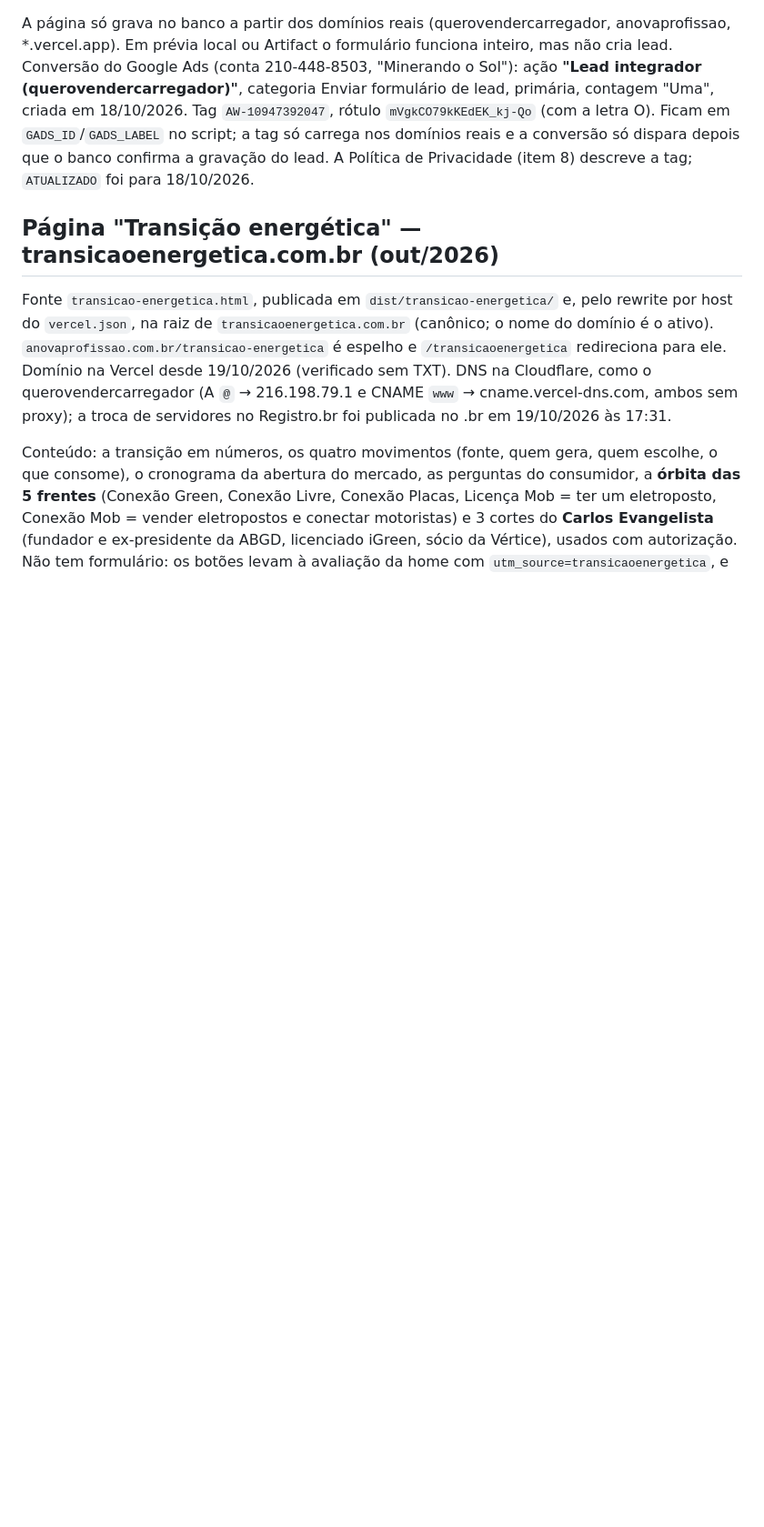
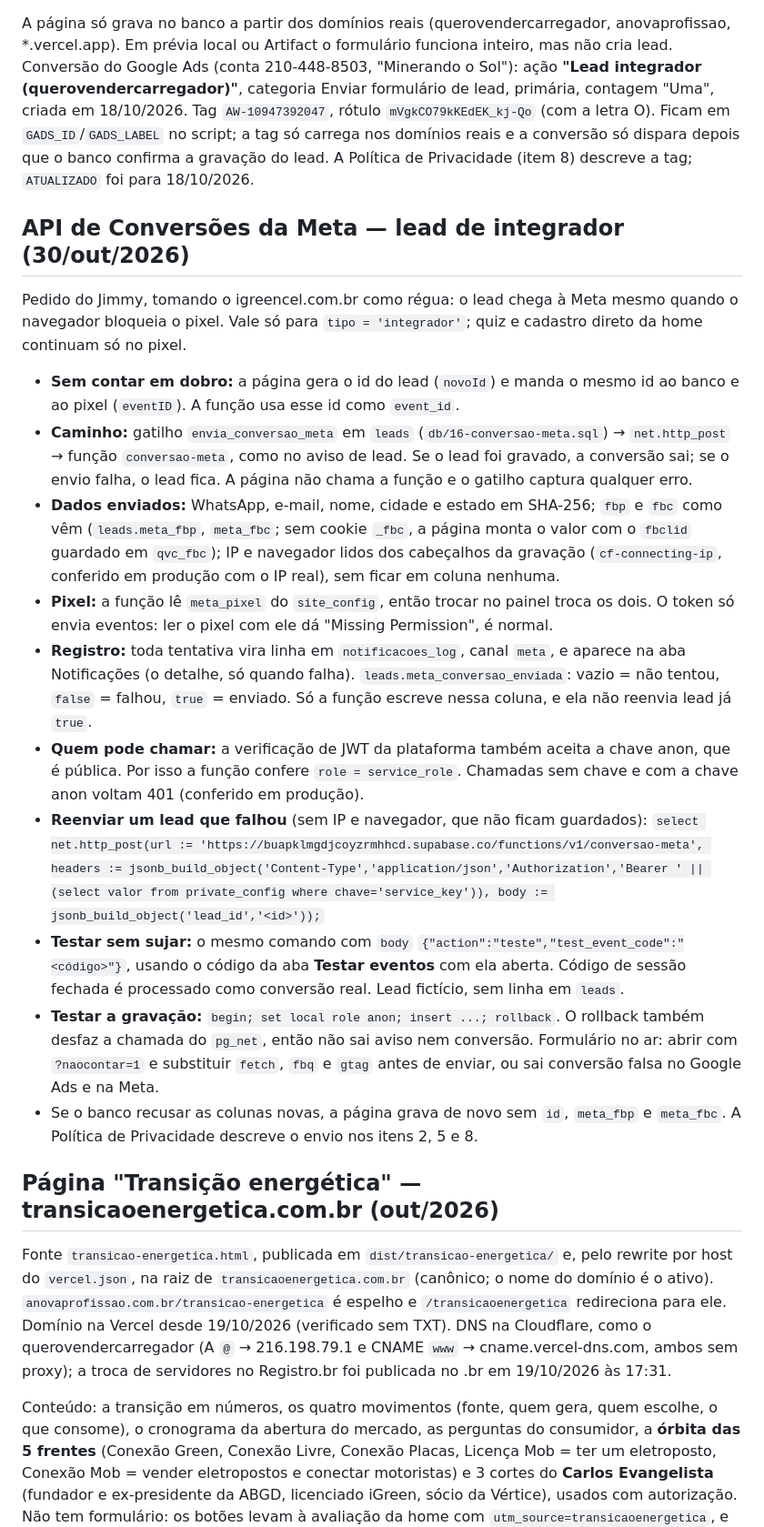
Before and after one commit to jimmyfenner/anovaprofissao, a Markdown page: CLAUDE.md, the part around one of its changes. Shown at 91% size. GitHub-like rendering; blank space fills up the shorter version.

Commit message:
CLAUDE.md: API de Conversões da Meta no ar e cadastro em etapas adiado
Co-Authored-By: Claude Opus 5.5 <noreply@anthropic.com>

```diff
--- a/CLAUDE.md
+++ b/CLAUDE.md
@@ -647,6 +656,43 @@ script; a tag só carrega nos domínios reais e a conversão só dispara depois
 o banco confirma a gravação do lead. A Política de Privacidade (item 8) descreve
 a tag; `ATUALIZADO` foi para 18/10/2026.
 
+## API de Conversões da Meta — lead de integrador (30/out/2026)
+
+Pedido do Jimmy, tomando o igreencel.com.br como régua: o lead chega à Meta mesmo
+quando o navegador bloqueia o pixel. Vale só para `tipo = 'integrador'`; quiz e
+cadastro direto da home continuam só no pixel.
+
+- **Sem contar em dobro:** a página gera o id do lead (`novoId`) e manda o mesmo id
+  ao banco e ao pixel (`eventID`). A função usa esse id como `event_id`.
+- **Caminho:** gatilho `envia_conversao_meta` em `leads` (`db/16-conversao-meta.sql`)
+  → `net.http_post` → função `conversao-meta`, como no aviso de lead. Se o lead foi
+  gravado, a conversão sai; se o envio falha, o lead fica. A página não chama a função
+  e o gatilho captura qualquer erro.
+- **Dados enviados:** WhatsApp, e-mail, nome, cidade e estado em SHA-256; `fbp` e `fbc`
+  como vêm (`leads.meta_fbp`, `meta_fbc`; sem cookie `_fbc`, a página monta o valor com
+  o `fbclid` guardado em `qvc_fbc`); IP e navegador lidos dos cabeçalhos da gravação
+  (`cf-connecting-ip`, conferido em produção com o IP real), sem ficar em coluna nenhuma.
+- **Pixel:** a função lê `meta_pixel` do `site_config`, então trocar no painel troca os
+  dois. O token só envia eventos: ler o pixel com ele dá "Missing Permission", é normal.
+- **Registro:** toda tentativa vira linha em `notificacoes_log`, canal `meta`, e aparece
+  na aba Notificações (o detalhe, só quando falha). `leads.meta_conversao_enviada`:
+  vazio = não tentou, `false` = falhou, `true` = enviado. Só a função escreve nessa
+  coluna, e ela não reenvia lead já `true`.
+- **Quem pode chamar:** a verificação de JWT da plataforma também aceita a chave anon,
+  que é pública. Por isso a função confere `role = service_role`. Chamadas sem chave e
+  com a chave anon voltam 401 (conferido em produção).
+- **Reenviar um lead que falhou** (sem IP e navegador, que não ficam guardados):
+  `select net.http_post(url := 'https://buapklmgdjcoyzrmhhcd.supabase.co/functions/v1/conversao-meta', headers := jsonb_build_object('Content-Type','application/json','Authorization','Bearer ' || (select valor from private_config where chave='service_key')), body := jsonb_build_object('lead_id','<id>'));`
+- **Testar sem sujar:** o mesmo comando com `body` `{"action":"teste","test_event_code":"<código>"}`,
+  usando o código da aba **Testar eventos** com ela aberta. Código de sessão fechada é
+  processado como conversão real. Lead fictício, sem linha em `leads`.
+- **Testar a gravação:** `begin; set local role anon; insert ...; rollback`. O rollback
+  também desfaz a chamada do `pg_net`, então não sai aviso nem conversão. Formulário no
+  ar: abrir com `?naocontar=1` e substituir `fetch`, `fbq` e `gtag` antes de enviar, ou
+  sai conversão falsa no Google Ads e na Meta.
+- Se o banco recusar as colunas novas, a página grava de novo sem `id`, `meta_fbp` e
+  `meta_fbc`. A Política de Privacidade descreve o envio nos itens 2, 5 e 8.
+
 ## Página "Transição energética" — transicaoenergetica.com.br (out/2026)
 
 Fonte `transicao-energetica.html`, publicada em `dist/transicao-energetica/` e,
```
Also changed, not shown: other parts of CLAUDE.md (+14 -5 lines).
